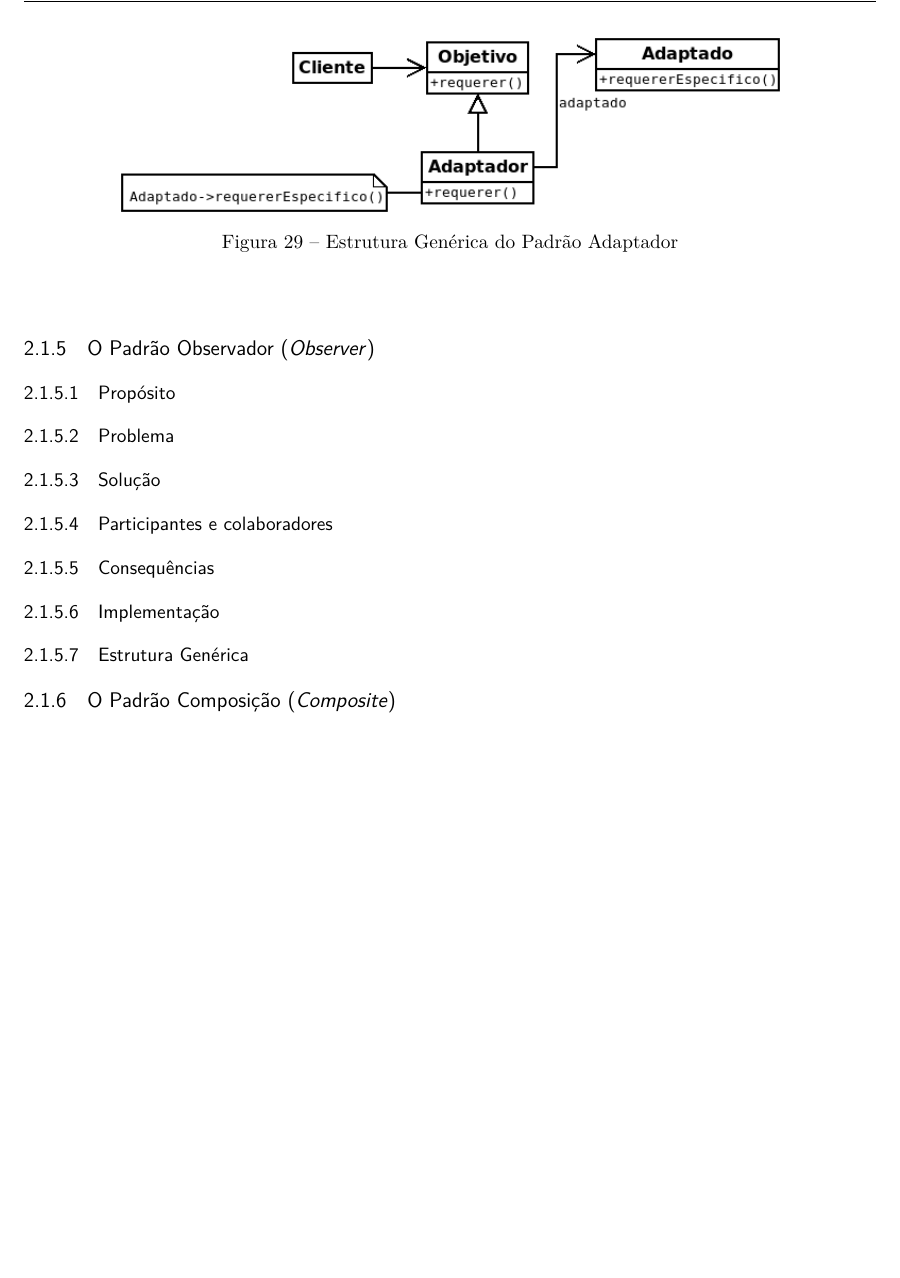
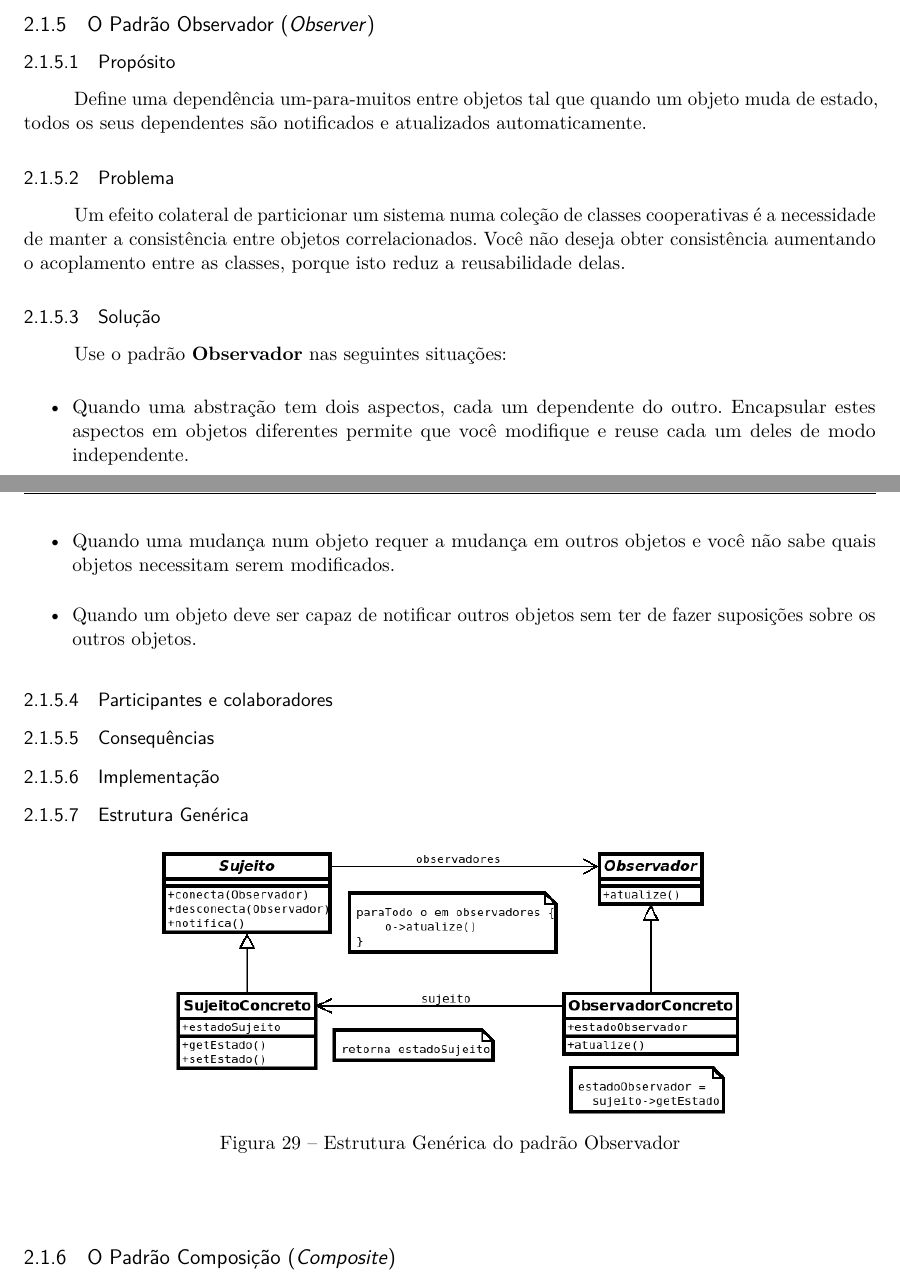
Before and after one commit to pangpucsp/oo_intro, a LaTeX thesis (oo_concepts.tex, which reads patterns.tex): part of page 52 of 81 before the commit and two parts of pages 51 and 52 of 81 after it, the two joined at a grey line, cut so that both start at the same text, the shorter picture padded with empty space. Compiled offline with pdfLaTeX.

Commit message:
Troca de nomes de arquivos, início do DP observer

```diff
--- a/patterns.tex
+++ b/patterns.tex
@@ -231,9 +231,24 @@ Use um método na classe abstrata que é abstrato. O código da classe abstrata
 O padrão Método Fabrica é normalmente usado na definição de \textit{frameworks}. Isto porque frameworks existem num nível abstrato. Geralmente, eles não sabem e não deveriam se preocupar  com a instanciação de objetos específicos. Eles precisam adiar as decisões sobre objetos específicos para usuários de \textit{frameworks}.
 
 \subsection{O Padrão Observador (\textit{Observer})}
+
 \subsubsection{Propósito}
+
+Define uma dependência um-para-muitos entre objetos tal que quando um objeto muda de estado, todos os seus dependentes são notificados e atualizados automaticamente.
+
 \subsubsection{Problema}
+
+Um efeito colateral de particionar um sistema numa coleção de classes cooperativas é a necessidade de manter a consistência entre objetos correlacionados. Você não deseja obter consistência aumentando o acoplamento entre as classes, porque isto reduz a reusabilidade delas.
+
 \subsubsection{Solução}
+
+Use o padrão \textbf{Observador} nas seguintes situações:
+\begin{itemize}
+\item Quando uma abstração tem dois aspectos, cada um dependente do outro. Encapsular estes aspectos em objetos diferentes permite que você modifique e reuse cada um deles de modo independente.
+\item Quando uma mudança num objeto requer a mudança em outros objetos e você não sabe quais objetos necessitam serem modificados.
+\item Quando um objeto deve ser capaz de notificar outros objetos sem ter de fazer suposições sobre os outros objetos.
+\end{itemize}
+
 \subsubsection{Participantes e colaboradores}
 \subsubsection{Consequências}
 \subsubsection{Implementação}
@@ -241,8 +256,8 @@ O padrão Método Fabrica é normalmente usado na definição de \textit{framewo
 
 \begin{figure}[h]
 \begin{center}
-\includegraphics[scale=0.6]{adaptador.png}
-\caption{Estrutura Genérica do Padrão Adaptador}\label{fig:adaptador}
+\includegraphics[scale=0.5]{dp_observer.png}
+\caption{Estrutura Genérica do padrão Observador}\label{fig:adaptador}
 \end{center}
 \end{figure}
 
```
Also changed, not shown: oo_concepts.tex (+7 -0 lines), dp_absFact.png (renamed from absFact.png), dp_adaptador.png (added), dp_fachada.png (renamed from fachada.png), dp_factoryMethod.png (renamed from factoryMethod.png), dp_observer.png (added), oo_concepts.pdf, patterns.tex (10 more changed lines).
